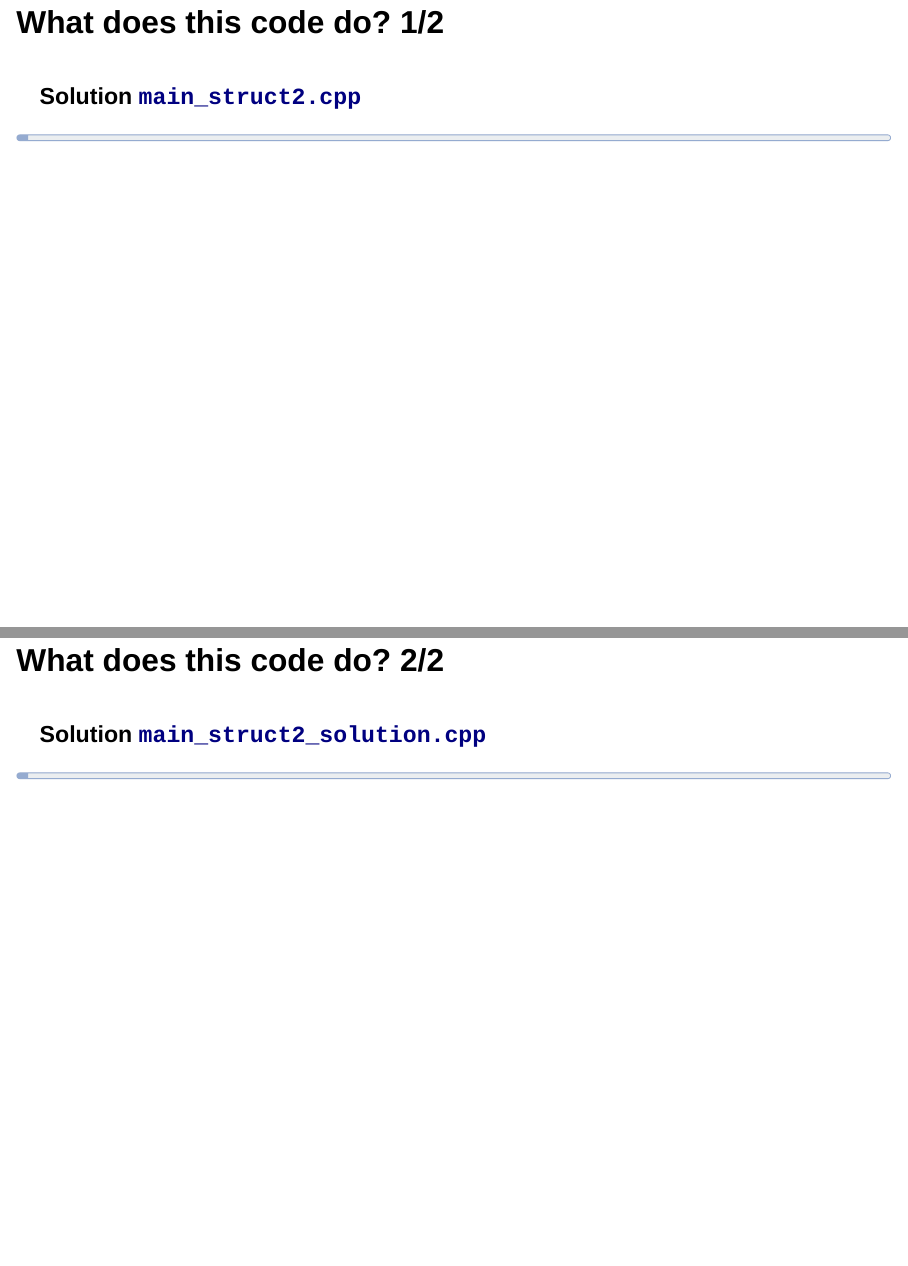
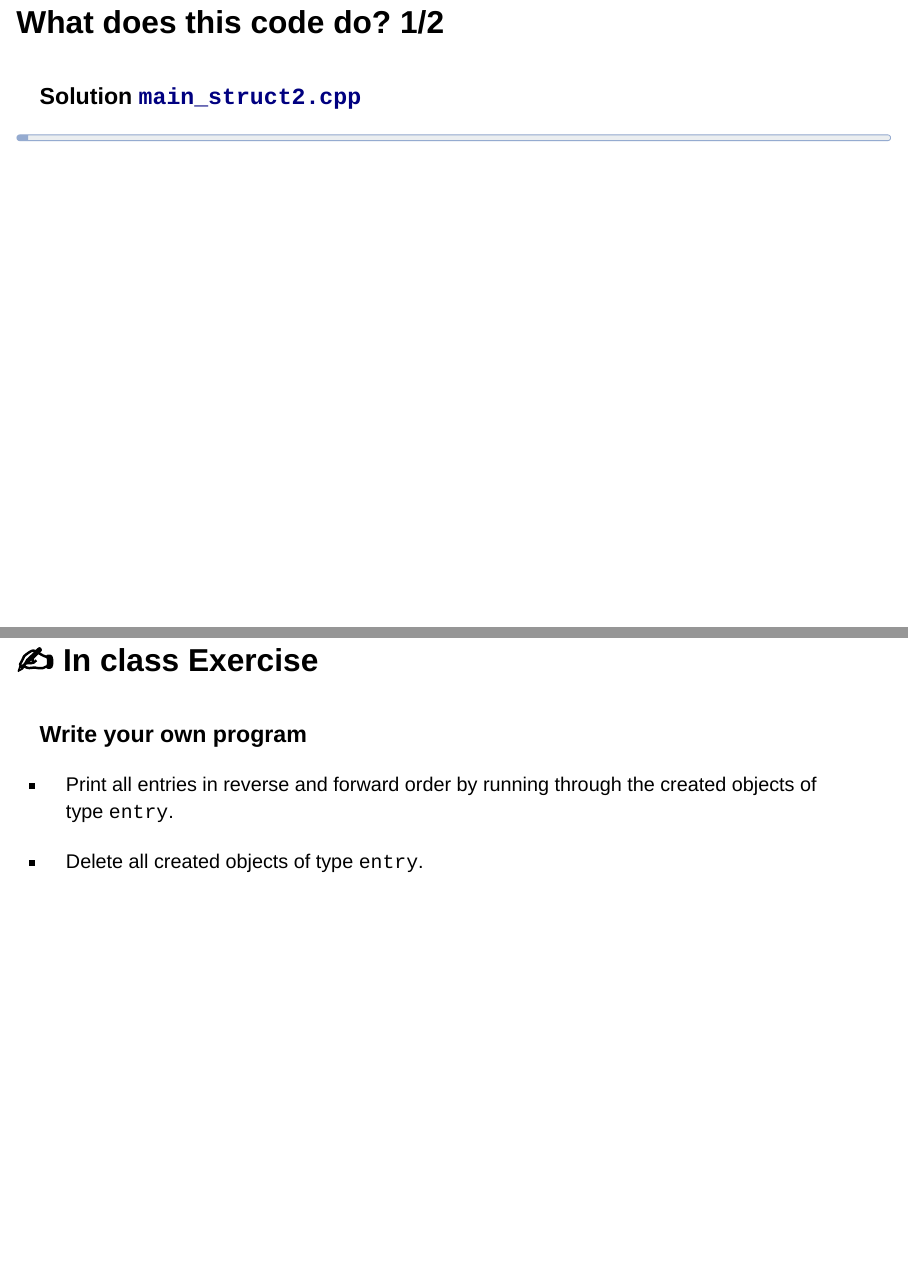
Before and after one commit to kandolfp/198718_ESP-SC_CPP, a Quarto document (lectures/03_functions/2_structs.qmd): pages 4 and 5 of 6, joined at a grey line. Rendered offline with R 4.5, knitr and Pandoc in place of Quarto, with nearby package versions; the code chunks are not run, so their results and figures are left out; drawn as Slidy slides in place of the format the file asks for.

````diff
--- a/lectures/03_functions/2_structs.qmd
+++ b/lectures/03_functions/2_structs.qmd
@@ -40,6 +40,17 @@
 ```
 :::
 
+
+## :writing_hand: In class Exercise
+
+::: {.column width="100%" .custom-box}
+### Write your own program
+
+- Print all entries in reverse and forward order by running through the created objects of type `entry`.
+
+- Delete all created objects of type `entry`.
+:::
+
 ## What does this code do? 2/2
 
 ::: {.column width="100%" .custom-box}
````
Also changed, not shown: lectures/03_functions/2_structs.qmd (12 more changed lines).
